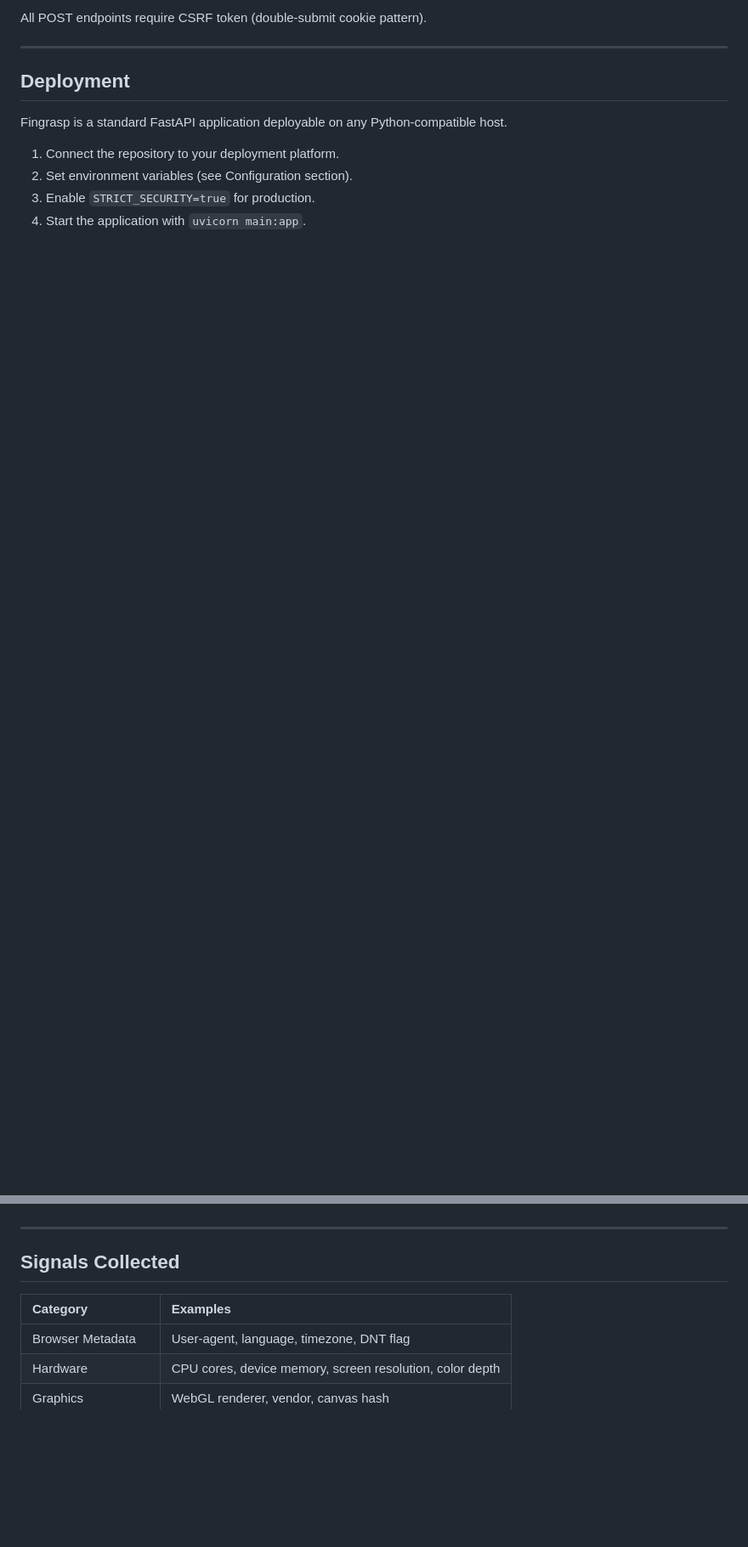
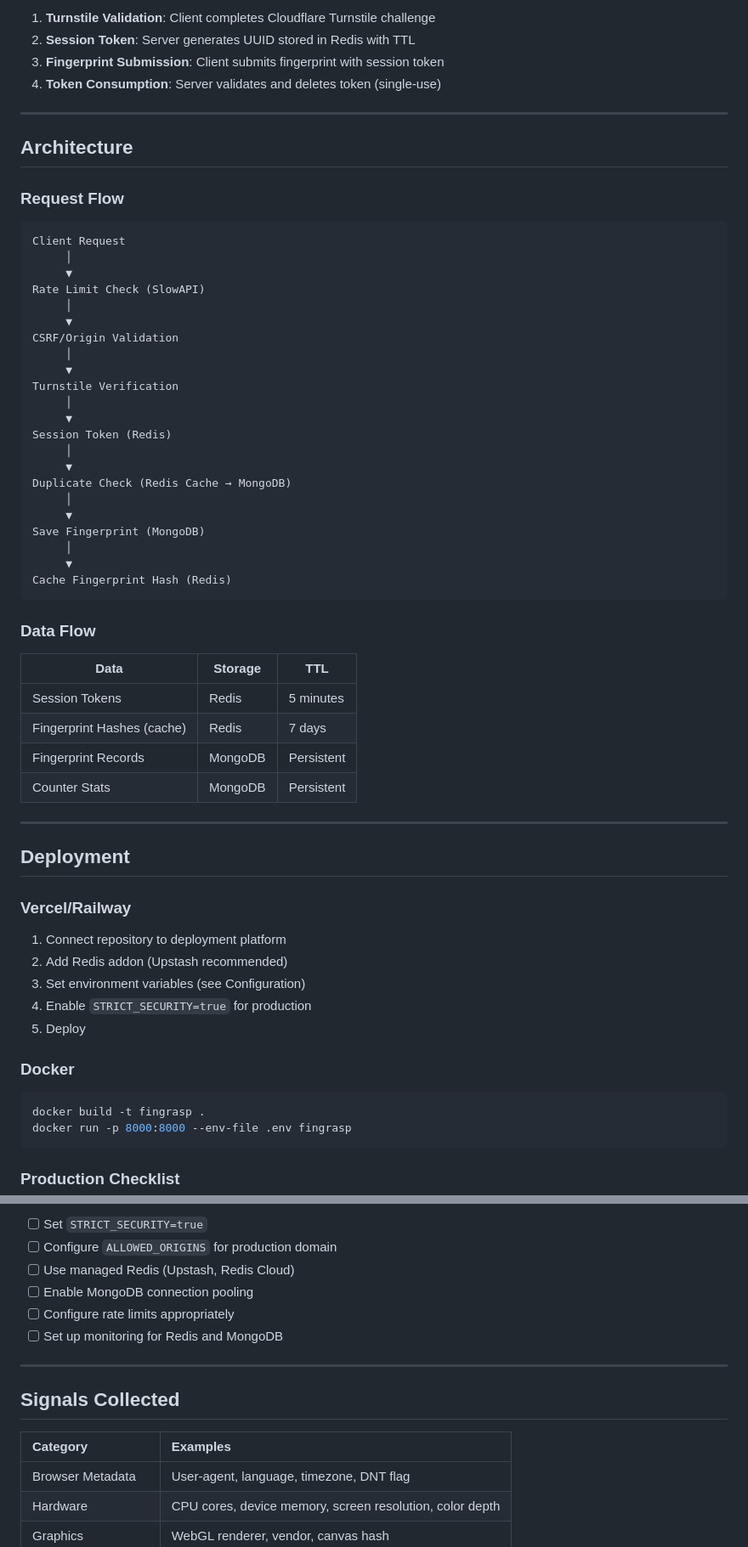
Before and after one commit to KrAsH-CoD3/Fingrasp, a Markdown page: README.md, 2 parts joined by grey strips. Shown at 85% size. Drawn GitHub-style; blank space fills up the shorter version.

````diff
--- a/README.md
+++ b/README.md
@@ -95,23 +159,83 @@ The application will be available at `http://localhost:8000`.
 
-All POST endpoints require CSRF token (double-submit cookie pattern).
+1. **Turnstile Validation**: Client completes Cloudflare Turnstile challenge
+2. **Session Token**: Server generates UUID stored in Redis with TTL
+3. **Fingerprint Submission**: Client submits fingerprint with session token
+4. **Token Consumption**: Server validates and deletes token (single-use)
+
+---
+
+## Architecture
+
+### Request Flow
+
+```
+Client Request
+     │
+     ▼
+Rate Limit Check (SlowAPI)
+     │
+     ▼
+CSRF/Origin Validation
+     │
+     ▼
+Turnstile Verification
+     │
+     ▼
+Session Token (Redis)
+     │
+     ▼
+Duplicate Check (Redis Cache → MongoDB)
+     │
+     ▼
+Save Fingerprint (MongoDB)
+     │
+     ▼
+Cache Fingerprint Hash (Redis)
+```
+
+### Data Flow
+
+| Data | Storage | TTL |
+|------|---------|-----|
+| Session Tokens | Redis | 5 minutes |
+| Fingerprint Hashes (cache) | Redis | 7 days |
+| Fingerprint Records | MongoDB | Persistent |
+| Counter Stats | MongoDB | Persistent |
 
 ---
 
 ## Deployment
 
-Fingrasp is a standard FastAPI application deployable on any Python-compatible host.
+### Vercel/Railway
 
-1. Connect the repository to your deployment platform.
-2. Set environment variables (see Configuration section).
-3. Enable `STRICT_SECURITY=true` for production.
-4. Start the application with `uvicorn main:app`.
+1. Connect repository to deployment platform
+2. Add Redis addon (Upstash recommended)
+3. Set environment variables (see Configuration)
+4. Enable `STRICT_SECURITY=true` for production
+5. Deploy
+
+### Docker
+
+```bash
+docker build -t fingrasp .
+docker run -p 8000:8000 --env-file .env fingrasp
+```
+
+### Production Checklist
+
+- [ ] Set `STRICT_SECURITY=true`
+- [ ] Configure `ALLOWED_ORIGINS` for production domain
+- [ ] Use managed Redis (Upstash, Redis Cloud)
+- [ ] Enable MongoDB connection pooling
+- [ ] Configure rate limits appropriately
+- [ ] Set up monitoring for Redis and MongoDB
 
 ---
 
 ## Signals Collected
 
 | Category | Examples |
-| :--- | :--- |
+|:---------|:---------|
 | Browser Metadata | User-agent, language, timezone, DNT flag |
 | Hardware | CPU cores, device memory, screen resolution, color depth |
 | Graphics | WebGL renderer, vendor, canvas hash |
````
Also changed, not shown: other parts of README.md (+138 -30 lines).
